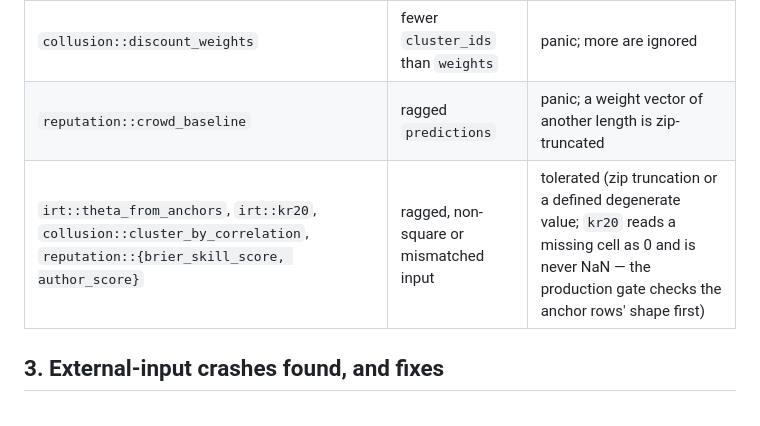
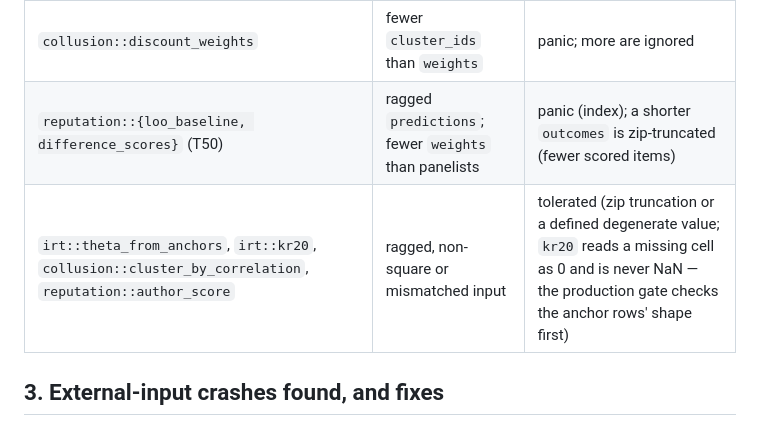
Before and after one commit to DavideMacchia/isegoria, a Markdown page: docs/12-panic-audit.md, the part around the change. Rendered like a GitHub page.

Commit message:
docs(12): panic-audit entries for the D33 reputation API
`crowd_baseline` and `brier_skill_score` were removed in T50; the audit's
caller-precondition table now names `loo_baseline` / `difference_scores`
(ragged forecasts or fewer weights than panelists: an index panic; a
shorter outcomes vector is zip-truncated) and `author_score`.

Co-Authored-By: Claude Fable 5.1 <noreply@anthropic.com>
Claude-Session: https://claude.ai/code/session_01Apnbj76W37tDAyWogtyHnd

```diff
--- a/docs/12-panic-audit.md
+++ b/docs/12-panic-audit.md
@@ -96,8 +96,8 @@ types (a sample with one row per admitted respondent, a square correlation matri
 | `dif::mixture_dif` | `theta` shorter than the rows of `x` | panic; ragged `x`, `k` past the row length, `k = 0` and empty input tolerated |
 | `collusion::correlation_matrix` | ragged `judgments` | panic |
 | `collusion::discount_weights` | fewer `cluster_ids` than `weights` | panic; more are ignored |
-| `reputation::crowd_baseline` | ragged `predictions` | panic; a weight vector of another length is zip-truncated |
-| `irt::theta_from_anchors`, `irt::kr20`, `collusion::cluster_by_correlation`, `reputation::{brier_skill_score, author_score}` | ragged, non-square or mismatched input | tolerated (zip truncation or a defined degenerate value; `kr20` reads a missing cell as 0 and is never NaN — the production gate checks the anchor rows' shape first) |
+| `reputation::{loo_baseline, difference_scores}` (T50) | ragged `predictions`; fewer `weights` than panelists | panic (index); a shorter `outcomes` is zip-truncated (fewer scored items) |
+| `irt::theta_from_anchors`, `irt::kr20`, `collusion::cluster_by_correlation`, `reputation::author_score` | ragged, non-square or mismatched input | tolerated (zip truncation or a defined degenerate value; `kr20` reads a missing cell as 0 and is never NaN — the production gate checks the anchor rows' shape first) |
 
 ## 3. External-input crashes found, and fixes
 
```
